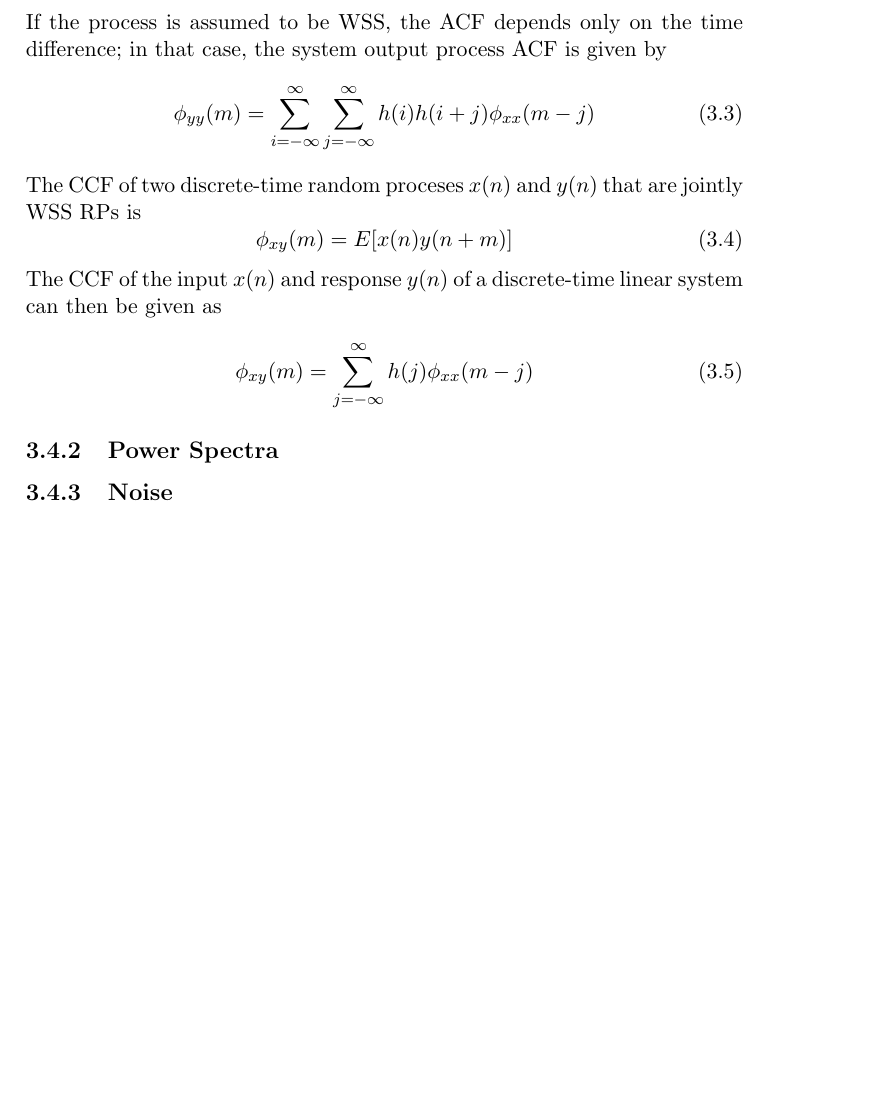
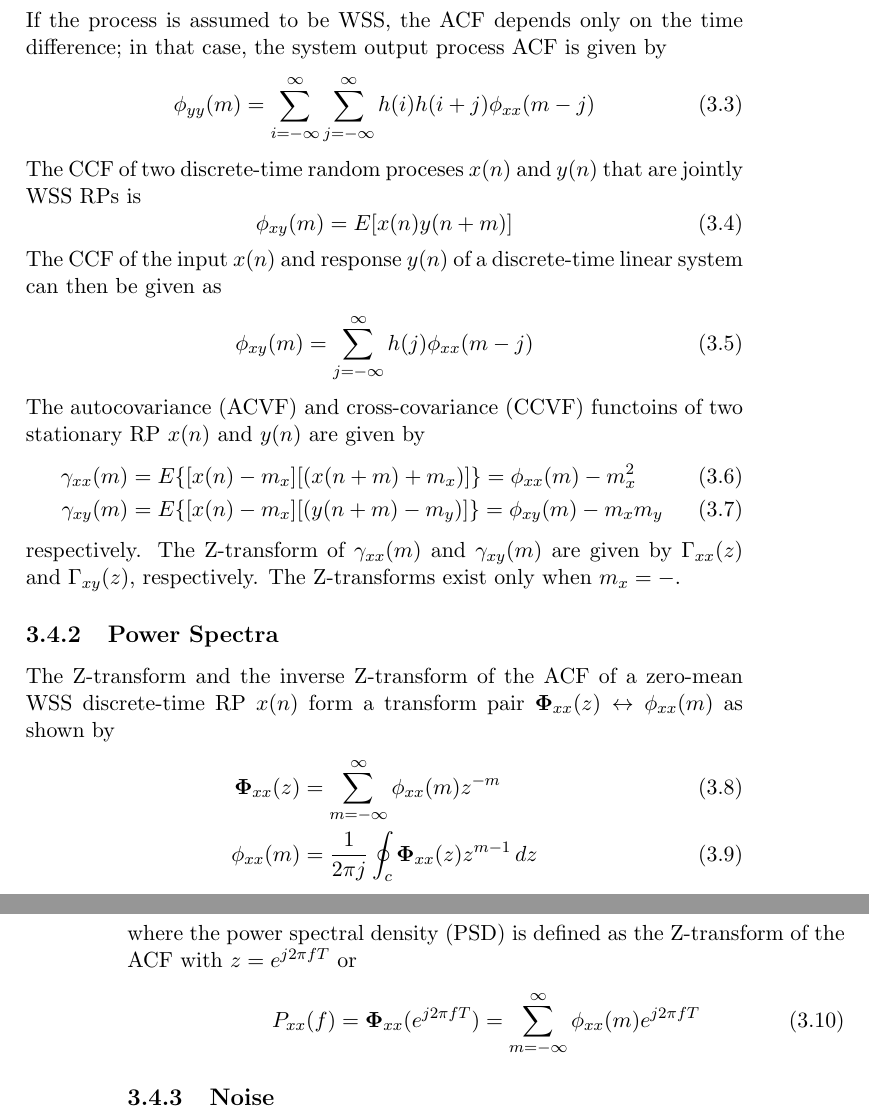
Before and after one commit to StewartNash/robotics, a LaTeX thesis (manual/robotics.tex): part of page 27 of 30 before the commit and two parts of pages 27 and 28 of 30 after it, the two joined at a grey line, cut so that both start at the same text, the shorter picture padded with empty space. Compiled offline with pdfLaTeX.

Commit message:
Added ACVF and CCVF

```diff
--- a/manual/robotics.tex
+++ b/manual/robotics.tex
@@ -814,8 +814,24 @@ The CCF of the input $x(n)$ and response $y(n)$ of a discrete-time linear system
 \begin{equation}
 	\phi_{xy}(m)=\sum_{j=-\infty}^\infty{h(j)\phi_{xx}(m-j)}
 \end{equation}
+The autocovariance (ACVF) and cross-covariance (CCVF) functoins of two stationary RP $x(n)$ and $y(n)$ are given by
+\begin{align}
+	\gamma_{xx}(m)&=E\{[x(n)-m_x][(x(n+m)+m_x)]\}=\phi_{xx}(m)-m^2_x\\
+	\gamma_{xy}(m)&=E\{[x(n)-m_x][(y(n+m)-m_y)]\}=\phi_{xy}(m)-m_xm_y
+\end{align}
+respectively. The Z-transform of $\gamma_{xx}(m)$ and $\gamma_{xy}(m)$ are given by $\Gamma_{xx}(z)$ and $\Gamma_{xy}(z)$, respectively. The Z-transforms exist only when $m_x=-$.
 
 \subsection{Power Spectra}
+
+The Z-transform and the inverse Z-transform of the ACF of a zero-mean WSS discrete-time RP $x(n)$ form a transform pair $\mathbf{\Phi}_{xx}(z)\leftrightarrow\phi_{xx}(m)$ as shown by
+\begin{align}
+	\mathbf{\Phi}_{xx}(z)&=\sum_{m=-\infty}^{\infty}{\phi_{xx}(m)z^{-m}}\\
+	\phi_{xx}(m)&=\frac{1}{2{\pi}j}\oint_c{\mathbf{\Phi}_{xx}(z)z^{m-1}\,dz}
+\end{align}
+where the power spectral density (PSD) is defined as the Z-transform of the ACF with $z=e^{j2{\pi}fT}$ or
+\begin{equation}
+	P_{xx}(f)=\mathbf{\Phi}_{xx}(e^{j2{\pi}fT})=\sum_{m=-\infty}^{\infty}{\phi_{xx}(m)e^{j2{\pi}fT}}
+\end{equation}
 
 \subsection{Noise}
 
```
Also changed, not shown: manual/robotics.pdf.
